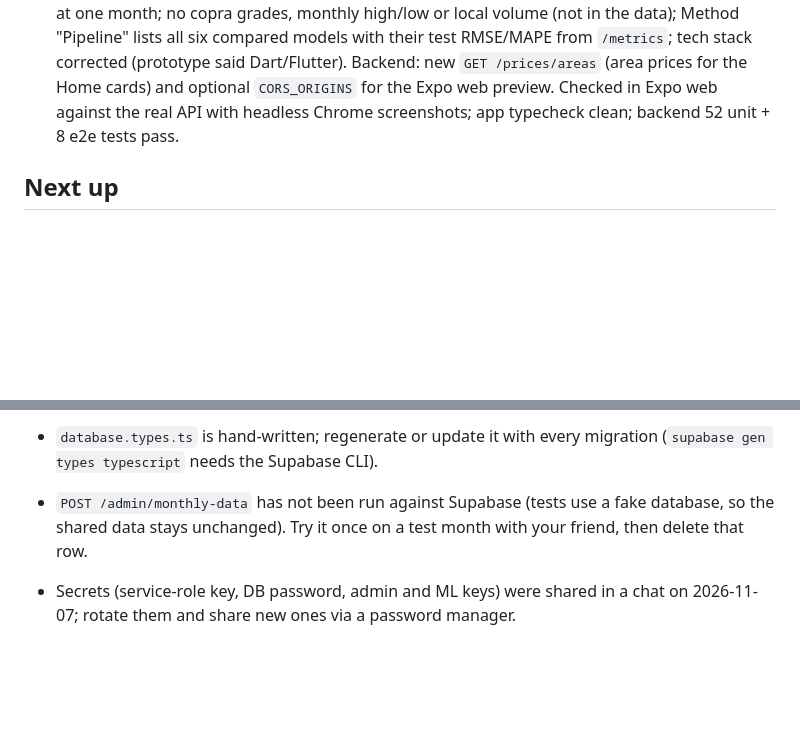
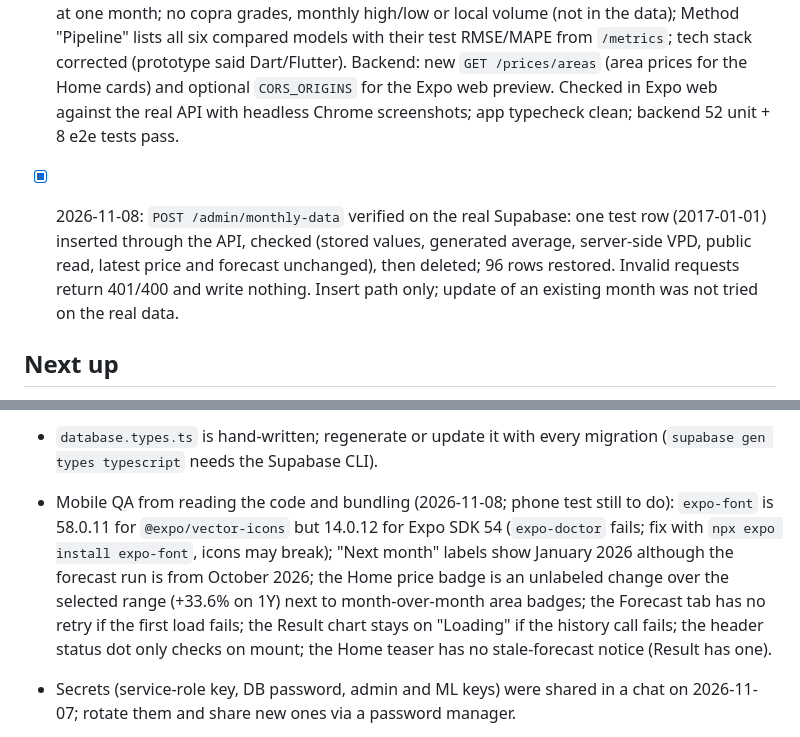
Before and after one commit to mcvandish123/Agri-Market, a Markdown page: docs/progress.md, 2 parts joined by grey strips. GitHub-like rendering; blank space fills up the shorter version.

Commit message:
Record admin write test and mobile QA findings
POST /admin/monthly-data verified on the real Supabase with one test row
(2017-01-01), which was then deleted. Mobile QA findings from reading the
code and bundling added to the open issues.

Co-Authored-By: Claude Opus 5.5 <noreply@anthropic.com>

```diff
--- a/docs/progress.md
+++ b/docs/progress.md
@@ -139,6 +139,13 @@ Update this file at the end of every work session.
       real API with headless Chrome screenshots; app typecheck clean; backend
       52 unit + 8 e2e tests pass.
 
+- [x] 2026-11-08: `POST /admin/monthly-data` verified on the real Supabase: one
+      test row (2017-01-01) inserted through the API, checked (stored values,
+      generated average, server-side VPD, public read, latest price and forecast
+      unchanged), then deleted; 96 rows restored. Invalid requests return
+      401/400 and write nothing. Insert path only; update of an existing month
+      was not tried on the real data.
+
 ## Next up
 
 1. Try the app on a real phone with Expo Go (iOS and Android); no simulator
@@ -161,9 +168,15 @@ Update this file at the end of every work session.
   can compare `dataThrough` with `/prices/latest`; or add an `isStale` field.
 - `database.types.ts` is hand-written; regenerate or update it with every
   migration (`supabase gen types typescript` needs the Supabase CLI).
-- `POST /admin/monthly-data` has not been run against Supabase (tests use a
-  fake database, so the shared data stays unchanged). Try it once on a test
-  month with your friend, then delete that row.
+- Mobile QA from reading the code and bundling (2026-11-08; phone test still to do):
+  `expo-font` is 58.0.11 for `@expo/vector-icons` but 14.0.12 for Expo SDK 54
+  (`expo-doctor` fails; fix with `npx expo install expo-font`, icons may break);
+  "Next month" labels show January 2026 although the forecast run is from
+  October 2026; the Home price badge is an unlabeled change over the selected
+  range (+33.6% on 1Y) next to month-over-month area badges; the Forecast tab
+  has no retry if the first load fails; the Result chart stays on "Loading"
+  if the history call fails; the header status dot only checks on mount; the
+  Home teaser has no stale-forecast notice (Result has one).
 
 - Secrets (service-role key, DB password, admin and ML keys) were shared in a
   chat on 2026-11-07; rotate them and share new ones via a password manager.
```
